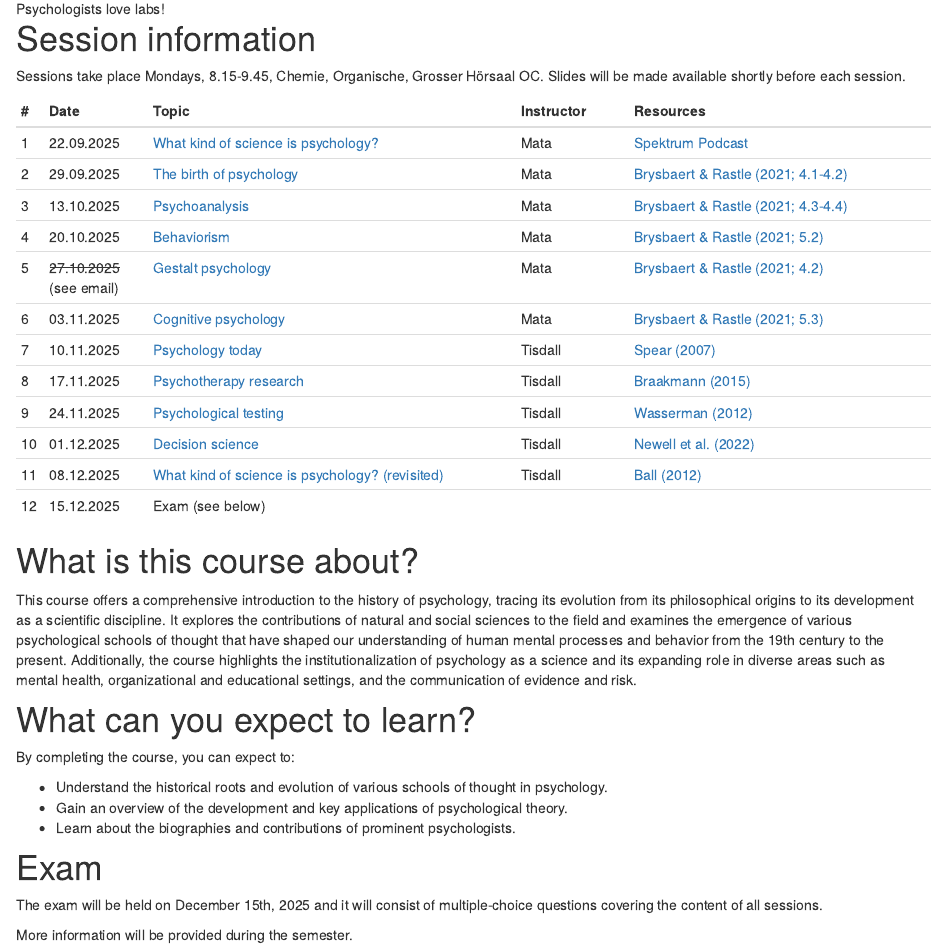
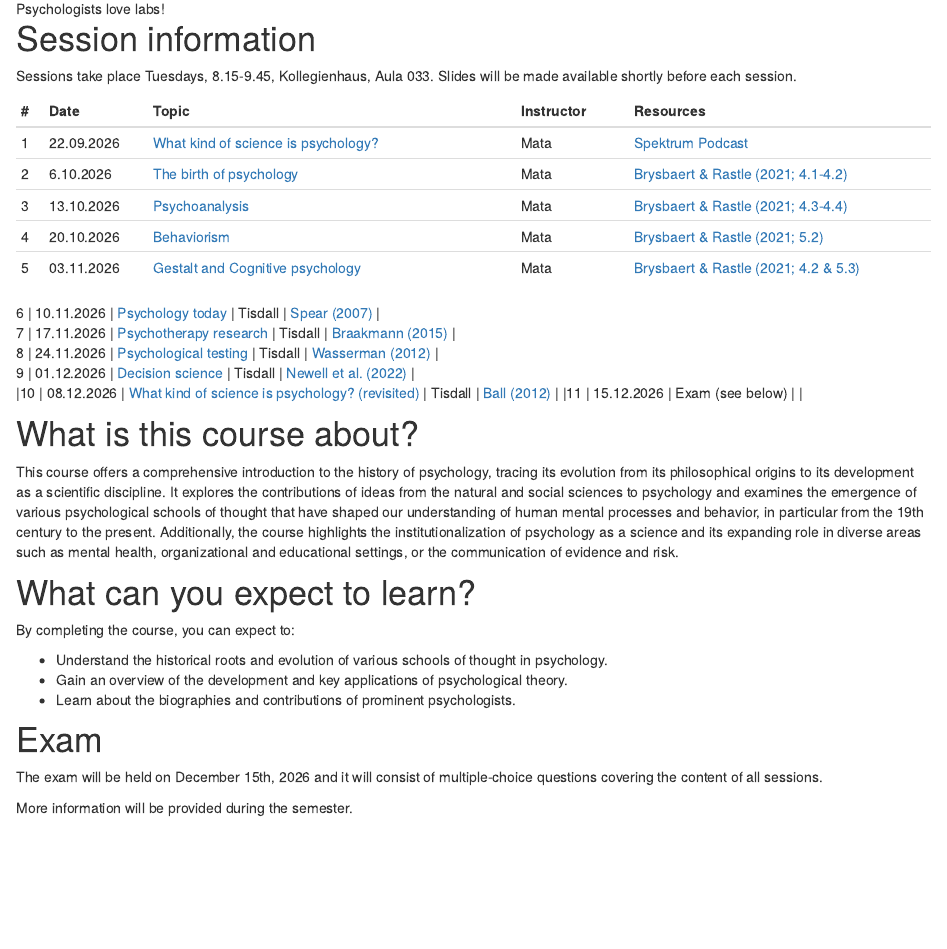
Before and after one commit to matarui/HISTPSY_HS26, an R Markdown document (index.Rmd): the page in a window 1100 px wide, from 600 px down. Rendered offline with R 4.5, knitr and Pandoc, with nearby package versions; drawn as R Markdown's standard HTML page in place of the format the file asks for.

Commit message:
update 2026

```diff
--- a/index.Rmd
+++ b/index.Rmd
@@ -1,7 +1,7 @@
 ---
 title: "History of Psychology"
 description: |
-  Welcome to the website for *History of Psychology* HS25 ([24022-01](https://vorlesungsverzeichnis.unibas.ch/de/vorlesungsverzeichnis?id=293358))
+  Welcome to the website for *History of Psychology* HS26 ([24022-01](https://vorlesungsverzeichnis.unibas.ch/de/vorlesungsverzeichnis?id=301649))
 
   Instructors: [Loreen Tisdall](https://loreentisdall.github.io) and [Rui Mata](https://psychologie.unibas.ch/de/personen/rui-mata/about-me/), University of Basel
 
@@ -19,29 +19,29 @@ knitr::opts_chunk$set(echo = FALSE)
 
 # Session information
 
-Sessions take place Mondays, 8.15-9.45, Chemie, Organische, Grosser Hörsaal OC.
+Sessions take place Tuesdays, 8.15-9.45, Kollegienhaus, Aula 033.
 Slides will be made available shortly before each session.
 
 ::: l-body
 | # | Date       | Topic                               | Instructor | Resources                     |
 |---| -----------|-------------------------------------|------------|-------------------------------|
-| 1 | 22.09.2025 | [What kind of science is psychology?](presentations/HISTPSY_session1_whatkindofscience.pdf) | Mata | [Spektrum Podcast](https://www.spektrum.de/podcast/spektrum-podcast-zwischen-forschung-und-ratgebern/2282753) |
-| 2 | 29.09.2025 | [The birth of psychology](presentations/HISTPSY_session2_birth.pdf) | Mata | [Brysbaert & Rastle (2021; 4.1-4.2)](https://adam.unibas.ch/goto_adam_crs_1995736.html) |
-| 3 | 13.10.2025 | [Psychoanalysis](presentations/HISTPSY_session3_psychoanalysis.pdf) | Mata | [Brysbaert & Rastle (2021; 4.3-4.4)](https://adam.unibas.ch/goto_adam_crs_1995736.html)|
-| 4 | 20.10.2025 | [Behaviorism](presentations/HISTPSY_session4_behaviorism.pdf) | Mata |  [Brysbaert & Rastle (2021; 5.2)](https://adam.unibas.ch/goto_adam_crs_1995736.html) |
-| 5 | <s>27.10.2025</s> (see email) | [Gestalt psychology](presentations/HISTPSY_session5_gestalt.pdf) | Mata | [Brysbaert & Rastle (2021; 4.2)](https://adam.unibas.ch/goto_adam_crs_1995736.html)|
-| 6 | 03.11.2025 | [Cognitive psychology](presentations/HISTPSY_session6_cognitivepsychology.pdf)  | Mata |  [Brysbaert & Rastle (2021; 5.3)](https://adam.unibas.ch/goto_adam_crs_1995736.html) |
-| 7 | 10.11.2025 | [Psychology today](presentations/HISTPSY_session7_psychologytoday.pdf) | Tisdall |  [Spear (2007)](https://adam.unibas.ch/goto_adam_crs_1995736.html) |
-| 8 | 17.11.2025 | [Psychotherapy research](presentations/HISTPSY_session8_psychotherapy-research.pdf) | Tisdall |  [Braakmann (2015)](https://adam.unibas.ch/goto_adam_crs_1995736.html) |
-| 9 | 24.11.2025 | [Psychological testing](presentations/HISTPSY_session9_psychological-testing.pdf) | Tisdall |  [Wasserman (2012)](https://adam.unibas.ch/goto_adam_crs_1995736.html) |
-|10 | 01.12.2025 | [Decision science](presentations/HISTPSY_session10_decisionscience.pdf) | Tisdall | [Newell et al. (2022)](https://adam.unibas.ch/goto_adam_crs_1995736.html) |
-|11 | 08.12.2025 | [What kind of science is psychology? (revisited)](presentations/HISTPSY_session11_whatkindofscience-revisited.pdf) | Tisdall | [Ball (2012)](https://adam.unibas.ch/goto_adam_crs_1995736.html) |
-|12 | 15.12.2025 | Exam (see below) | |
+| 1 | 22.09.2026 | [What kind of science is psychology?](index.html) | Mata | [Spektrum Podcast](https://www.spektrum.de/podcast/spektrum-podcast-zwischen-forschung-und-ratgebern/2282753) |
+| 2 | 6.10.2026 | [The birth of psychology](index.html) | Mata | [Brysbaert & Rastle (2021; 4.1-4.2)](https://adam.unibas.ch/goto_adam_crs_301649.html) |
+| 3 | 13.10.2026 | [Psychoanalysis](index.html) | Mata | [Brysbaert & Rastle (2021; 4.3-4.4)](https://adam.unibas.ch/goto_adam_crs_301649.html)|
+| 4 | 20.10.2026 | [Behaviorism](index.html) | Mata |  [Brysbaert & Rastle (2021; 5.2)](https://adam.unibas.ch/goto_adam_crs_301649.html) |
+| 5 | 03.11.2026 | [Gestalt and Cognitive psychology](index.html) | Mata | [Brysbaert & Rastle (2021; 4.2 & 5.3)](https://adam.unibas.ch/goto_adam_crs_301649.html)|
+<!-- | 6 | 03.11.2026 | [Cognitive psychology](presentations/HISTPSY_session6_cognitivepsychology.pdf)  | Mata |  [Brysbaert & Rastle (2021; 5.3)](https://adam.unibas.ch/goto_adam_crs_1995736.html) | -->
+| 6 | 10.11.2026 | [Psychology today](index.html) | Tisdall |  [Spear (2007)](https://adam.unibas.ch/goto_adam_crs_1995736.html) |
+| 7 | 17.11.2026 | [Psychotherapy research](index.html) | Tisdall |  [Braakmann (2015)](https://adam.unibas.ch/goto_adam_crs_301649.html) |
+| 8 | 24.11.2026 | [Psychological testing](index.html) | Tisdall |  [Wasserman (2012)](https://adam.unibas.ch/goto_adam_crs_301649.html) |
+| 9 | 01.12.2026 | [Decision science](index.html) | Tisdall | [Newell et al. (2022)](https://adam.unibas.ch/goto_adam_crs_301649.html) |
+|10 | 08.12.2026 | [What kind of science is psychology? (revisited)](index.html) | Tisdall | [Ball (2012)](https://adam.unibas.ch/goto_adam_crs_301649.html) |
+|11 | 15.12.2026 | Exam (see below) | |
 :::
 
 # What is this course about?
 
-This course offers a comprehensive introduction to the history of psychology, tracing its evolution from its philosophical origins to its development as a scientific discipline. It explores the contributions of natural and social sciences to the field and examines the emergence of various psychological schools of thought that have shaped our understanding of human mental processes and behavior from the 19th century to the present. Additionally, the course highlights the institutionalization of psychology as a science and its expanding role in diverse areas such as mental health, organizational and educational settings, and the communication of evidence and risk.
+This course offers a comprehensive introduction to the history of psychology, tracing its evolution from its philosophical origins to its development as a scientific discipline. It explores the contributions of ideas from the natural and social sciences to psychology and examines the emergence of various psychological schools of thought that have shaped our understanding of human mental processes and behavior, in particular from the 19th century to the present. Additionally, the course highlights the institutionalization of psychology as a science and its expanding role in diverse areas such as mental health, organizational and educational settings, or the communication of evidence and risk.
 
 # What can you expect to learn?
 
@@ -53,7 +53,7 @@ By completing the course, you can expect to:
 
 # Exam
 
-The exam will be held on December 15th, 2025 and it will consist of multiple-choice questions covering the content of all sessions.
+The exam will be held on December 15th, 2026 and it will consist of multiple-choice questions covering the content of all sessions.
 
 More information will be provided during the semester.
 
```
Also changed, not shown: docs/search.json, 17 other files.
